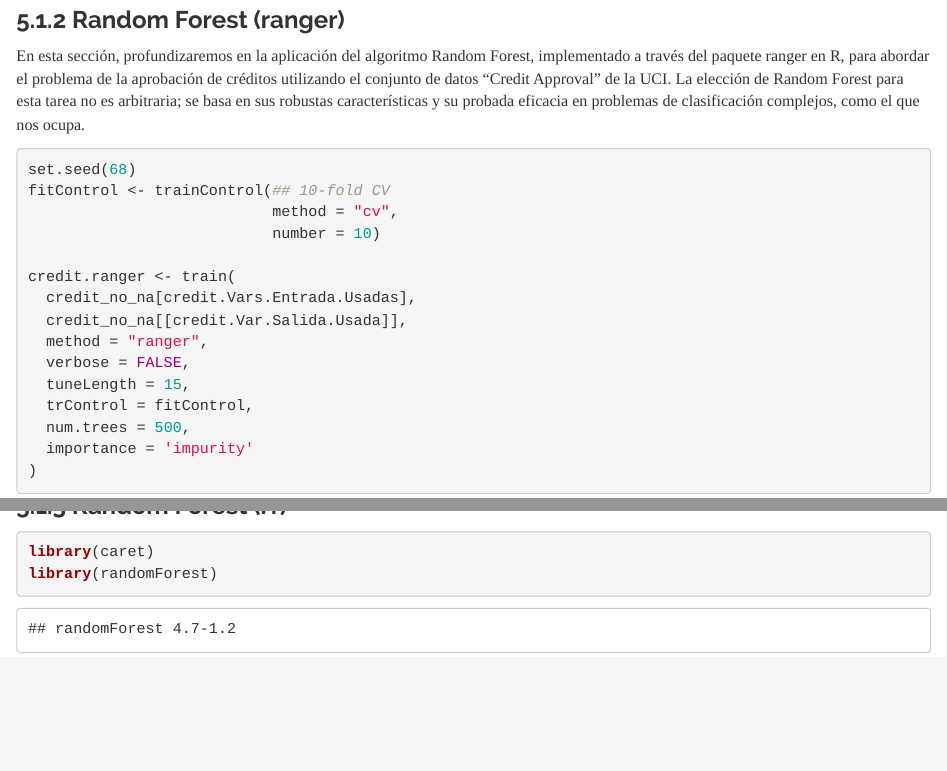
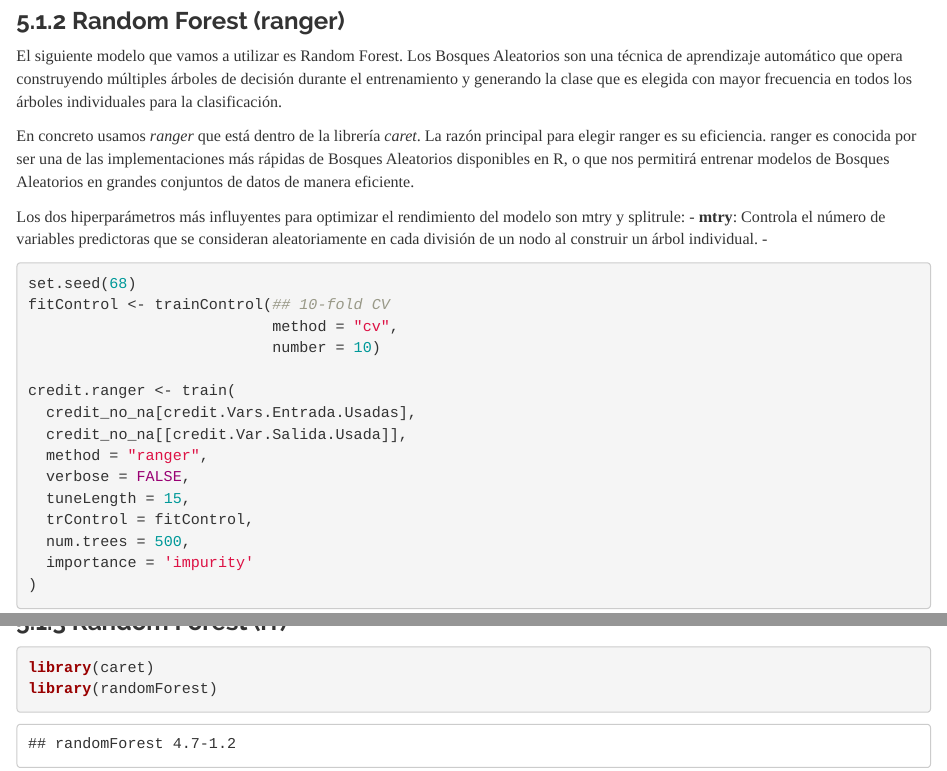
Before and after one commit to GinesCarrillo/PracticaAC, an R Markdown document (chatgpt.rmd): the page in a window 1100 px wide, from 12090 px down before the commit and from 12200 px down after it, so that both start at the same text, and a second part further down, joined at a grey line. Rendered offline with R 4.5, knitr and Pandoc, with nearby package versions; some code elsewhere in the file could not run offline.

Commit message:
pushy rapido

````diff
--- a/chatgpt.rmd
+++ b/chatgpt.rmd
@@ -1217,11 +1217,22 @@ tree_model$finalModel$variable.importance
 ```
 
 ### Random Forest (ranger)
-En esta sección, profundizaremos en la aplicación del algoritmo Random Forest,
-implementado a través del paquete ranger en R, para abordar el problema de la
-aprobación de créditos utilizando el conjunto de datos "Credit Approval" de la UCI.
-La elección de Random Forest para esta tarea no es arbitraria; se basa en sus robustas características
-y su probada eficacia en problemas de clasificación complejos, como el que nos ocupa.
+El siguiente modelo que vamos a utilizar es Random Forest.
+Los Bosques Aleatorios son una técnica de aprendizaje automático que opera
+construyendo múltiples árboles de decisión durante el entrenamiento y
+generando la clase que es elegida con mayor frecuencia en todos
+los árboles individuales para la clasificación.
+
+En concreto usamos *ranger* que está dentro de la librería
+*caret*. La razón principal para elegir ranger es su eficiencia. ranger es conocida por ser una de
+las implementaciones más rápidas de Bosques Aleatorios disponibles en R,
+o que nos permitirá entrenar modelos de Bosques Aleatorios en grandes conjuntos de datos de manera eficiente.
+
+Los dos hiperparámetros más influyentes para optimizar el rendimiento del modelo son mtry y splitrule:
+- **mtry**: Controla el número de variables predictoras que se consideran aleatoriamente
+en cada división de un nodo al construir un árbol individual.
+-
+
 ```{r}
 set.seed(68)
 fitControl <- trainControl(## 10-fold CV
````
Also changed, not shown: chatgpt.rmd (11 more changed lines).
